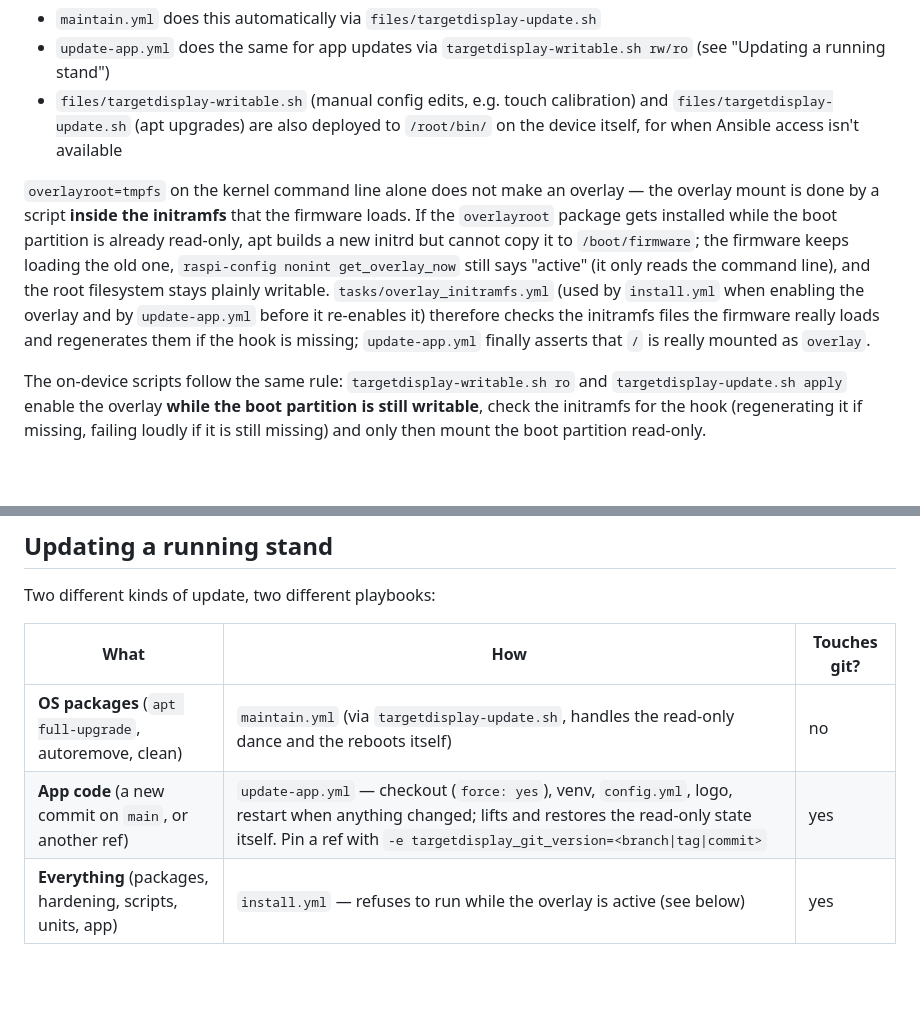
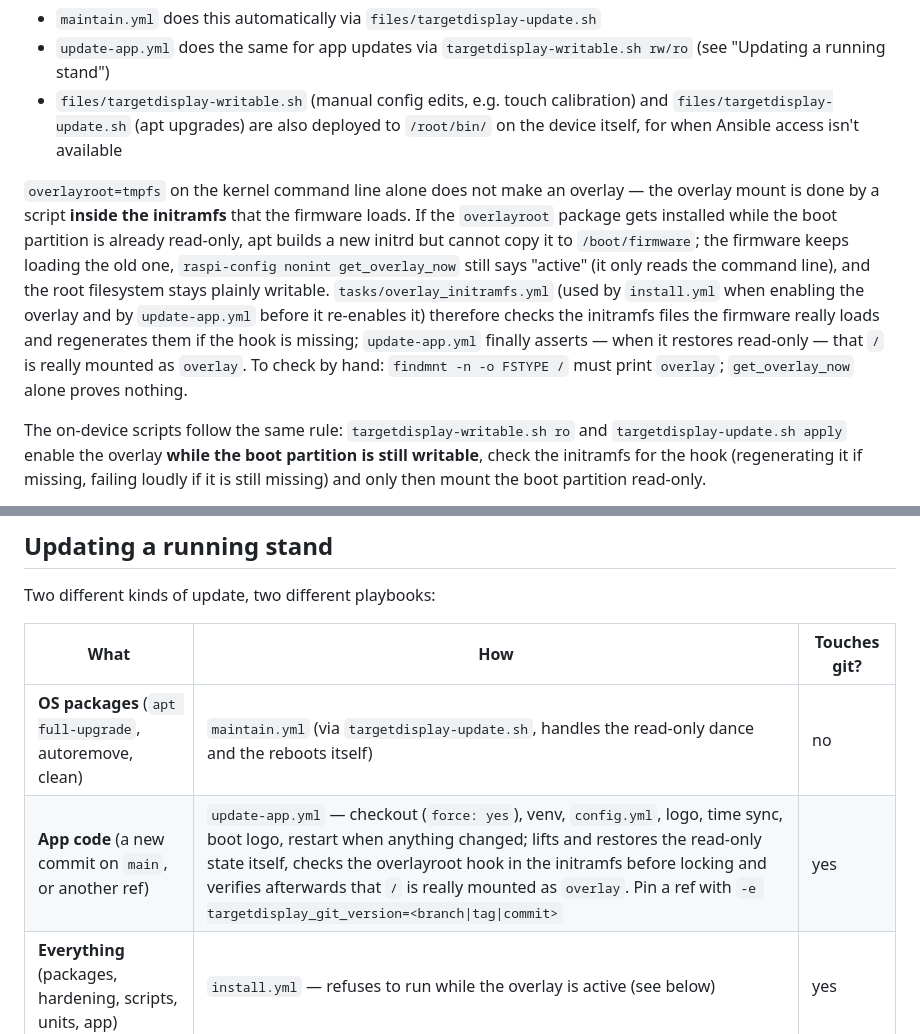
Before and after one commit to SGTittmoning/TargetDisplay, a Markdown page: ansible/README.md, 2 parts joined by grey strips. GitHub-like rendering; blank space fills up the shorter version.

```diff
--- a/ansible/README.md
+++ b/ansible/README.md
@@ -88,7 +88,7 @@ With it active, nothing on disk changes at runtime — updates need a small danc
 - `update-app.yml` does the same for app updates via `targetdisplay-writable.sh rw/ro` (see "Updating a running stand")
 - `files/targetdisplay-writable.sh` (manual config edits, e.g. touch calibration) and `files/targetdisplay-update.sh` (apt upgrades) are also deployed to `/root/bin/` on the device itself, for when Ansible access isn't available
 
-`overlayroot=tmpfs` on the kernel command line alone does not make an overlay — the overlay mount is done by a script **inside the initramfs** that the firmware loads. If the `overlayroot` package gets installed while the boot partition is already read-only, apt builds a new initrd but cannot copy it to `/boot/firmware`; the firmware keeps loading the old one, `raspi-config nonint get_overlay_now` still says "active" (it only reads the command line), and the root filesystem stays plainly writable. `tasks/overlay_initramfs.yml` (used by `install.yml` when enabling the overlay and by `update-app.yml` before it re-enables it) therefore checks the initramfs files the firmware really loads and regenerates them if the hook is missing; `update-app.yml` finally asserts that `/` is really mounted as `overlay`.
+`overlayroot=tmpfs` on the kernel command line alone does not make an overlay — the overlay mount is done by a script **inside the initramfs** that the firmware loads. If the `overlayroot` package gets installed while the boot partition is already read-only, apt builds a new initrd but cannot copy it to `/boot/firmware`; the firmware keeps loading the old one, `raspi-config nonint get_overlay_now` still says "active" (it only reads the command line), and the root filesystem stays plainly writable. `tasks/overlay_initramfs.yml` (used by `install.yml` when enabling the overlay and by `update-app.yml` before it re-enables it) therefore checks the initramfs files the firmware really loads and regenerates them if the hook is missing; `update-app.yml` finally asserts — when it restores read-only — that `/` is really mounted as `overlay`. To check by hand: `findmnt -n -o FSTYPE /` must print `overlay`; `get_overlay_now` alone proves nothing.
 
 The on-device scripts follow the same rule: `targetdisplay-writable.sh ro` and `targetdisplay-update.sh apply` enable the overlay **while the boot partition is still writable**, check the initramfs for the hook (regenerating it if missing, failing loudly if it is still missing) and only then mount the boot partition read-only.
 
@@ -99,7 +99,7 @@ Two different kinds of update, two different playbooks:
 | What | How | Touches git? |
 |---|---|---|
 | **OS packages** (`apt full-upgrade`, autoremove, clean) | `maintain.yml` (via `targetdisplay-update.sh`, handles the read-only dance and the reboots itself) | no |
-| **App code** (a new commit on `main`, or another ref) | `update-app.yml` — checkout (`force: yes`), venv, `config.yml`, logo, restart when anything changed; lifts and restores the read-only state itself. Pin a ref with `-e targetdisplay_git_version=<branch\|tag\|commit>` | yes |
+| **App code** (a new commit on `main`, or another ref) | `update-app.yml` — checkout (`force: yes`), venv, `config.yml`, logo, time sync, boot logo, restart when anything changed; lifts and restores the read-only state itself, checks the overlayroot hook in the initramfs before locking and verifies afterwards that `/` is really mounted as `overlay`. Pin a ref with `-e targetdisplay_git_version=<branch\|tag\|commit>` | yes |
 | **Everything** (packages, hardening, scripts, units, app) | `install.yml` — refuses to run while the overlay is active (see below) | yes |
 
 `maintain.yml` does **not** deploy app code. To roll out a new app version:
```
Also changed, not shown: other parts of ansible/README.md (+6 -6 lines), docs/FRESH_INSTALL.md (+33 -13 lines).
